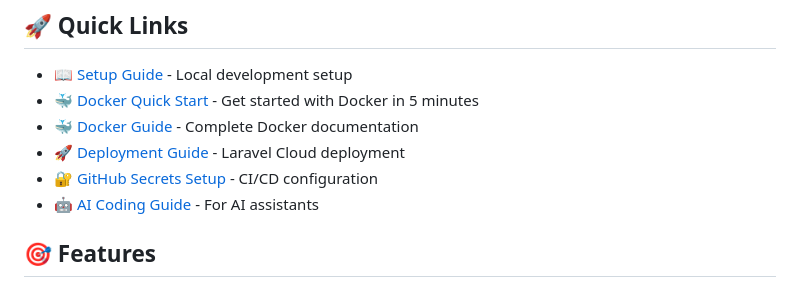
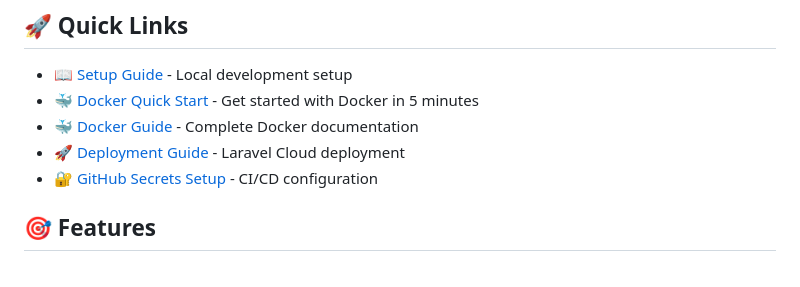
Before and after one commit to sblrm/web_travel, a Markdown page: README.md, the part around the change. Drawn GitHub-style.

```diff
--- a/README.md
+++ b/README.md
@@ -18,7 +18,6 @@
 - 🐳 [Docker Guide](DOCKER.md) - Complete Docker documentation
 - 🚀 [Deployment Guide](DEPLOYMENT.md) - Laravel Cloud deployment
 - 🔐 [GitHub Secrets Setup](.github/GITHUB_SECRETS.md) - CI/CD configuration
-- 🤖 [AI Coding Guide](.github/copilot-instructions.md) - For AI assistants
 
 ## 🎯 Features
 
```
